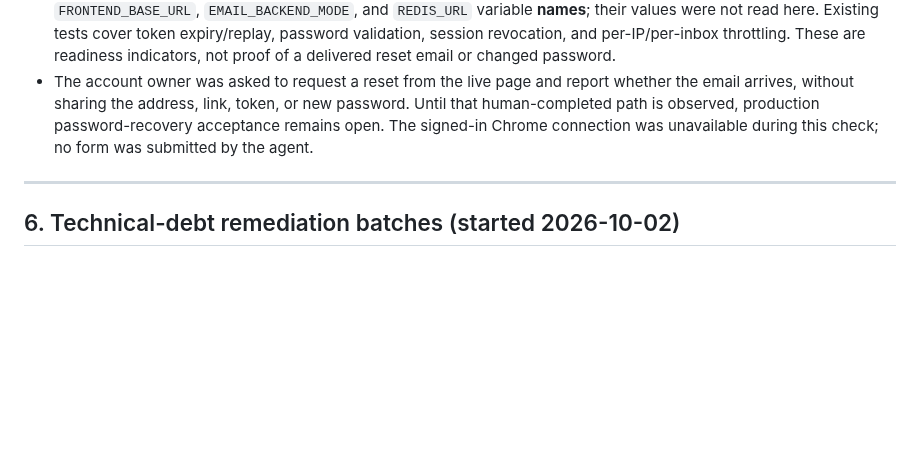
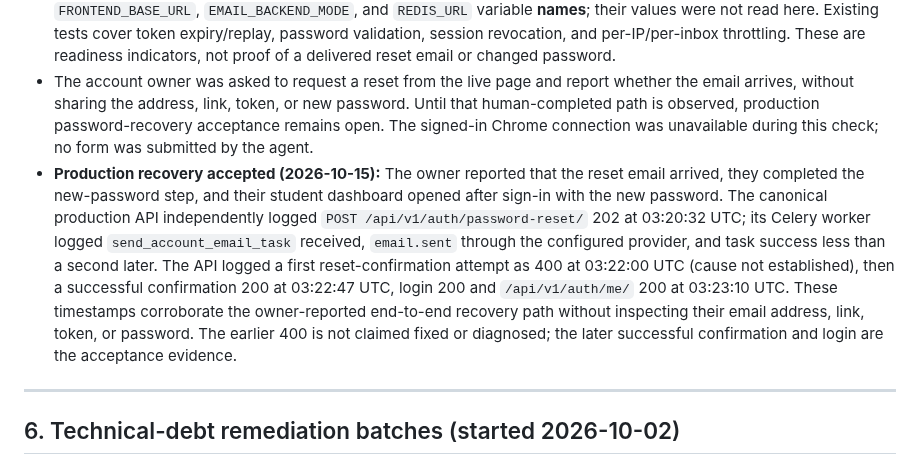
Before and after one commit to sharonremotedeveloper/SharonOnline, a Markdown page: docs/PROGRESS_AND_ROADMAP.md, the part around the change. Rendered like a GitHub page; blank space fills up the shorter version.

Commit message:
Record production password recovery acceptance

```diff
--- a/docs/PROGRESS_AND_ROADMAP.md
+++ b/docs/PROGRESS_AND_ROADMAP.md
@@ -497,6 +497,7 @@ This section is historical and does not describe the current hosted state. The c
 
 - The live `/forgot-password` page rendered its reset form in the in-app browser. Code traces the request through the Vercel proxy to Django's enumeration-safe `POST /api/v1/auth/password-reset/`, then to a queued Celery account-email task. The production API and worker both have the required `RESEND_API_KEY`, `DEFAULT_FROM_EMAIL`, `FRONTEND_BASE_URL`, `EMAIL_BACKEND_MODE`, and `REDIS_URL` variable **names**; their values were not read here. Existing tests cover token expiry/replay, password validation, session revocation, and per-IP/per-inbox throttling. These are readiness indicators, not proof of a delivered reset email or changed password.
 - The account owner was asked to request a reset from the live page and report whether the email arrives, without sharing the address, link, token, or new password. Until that human-completed path is observed, production password-recovery acceptance remains open. The signed-in Chrome connection was unavailable during this check; no form was submitted by the agent.
+- **Production recovery accepted (2026-10-15):** The owner reported that the reset email arrived, they completed the new-password step, and their student dashboard opened after sign-in with the new password. The canonical production API independently logged `POST /api/v1/auth/password-reset/` 202 at 03:20:32 UTC; its Celery worker logged `send_account_email_task` received, `email.sent` through the configured provider, and task success less than a second later. The API logged a first reset-confirmation attempt as 400 at 03:22:00 UTC (cause not established), then a successful confirmation 200 at 03:22:47 UTC, login 200 and `/api/v1/auth/me/` 200 at 03:23:10 UTC. These timestamps corroborate the owner-reported end-to-end recovery path without inspecting their email address, link, token, or password. The earlier 400 is not claimed fixed or diagnosed; the later successful confirmation and login are the acceptance evidence.
 
 ---
 
```
